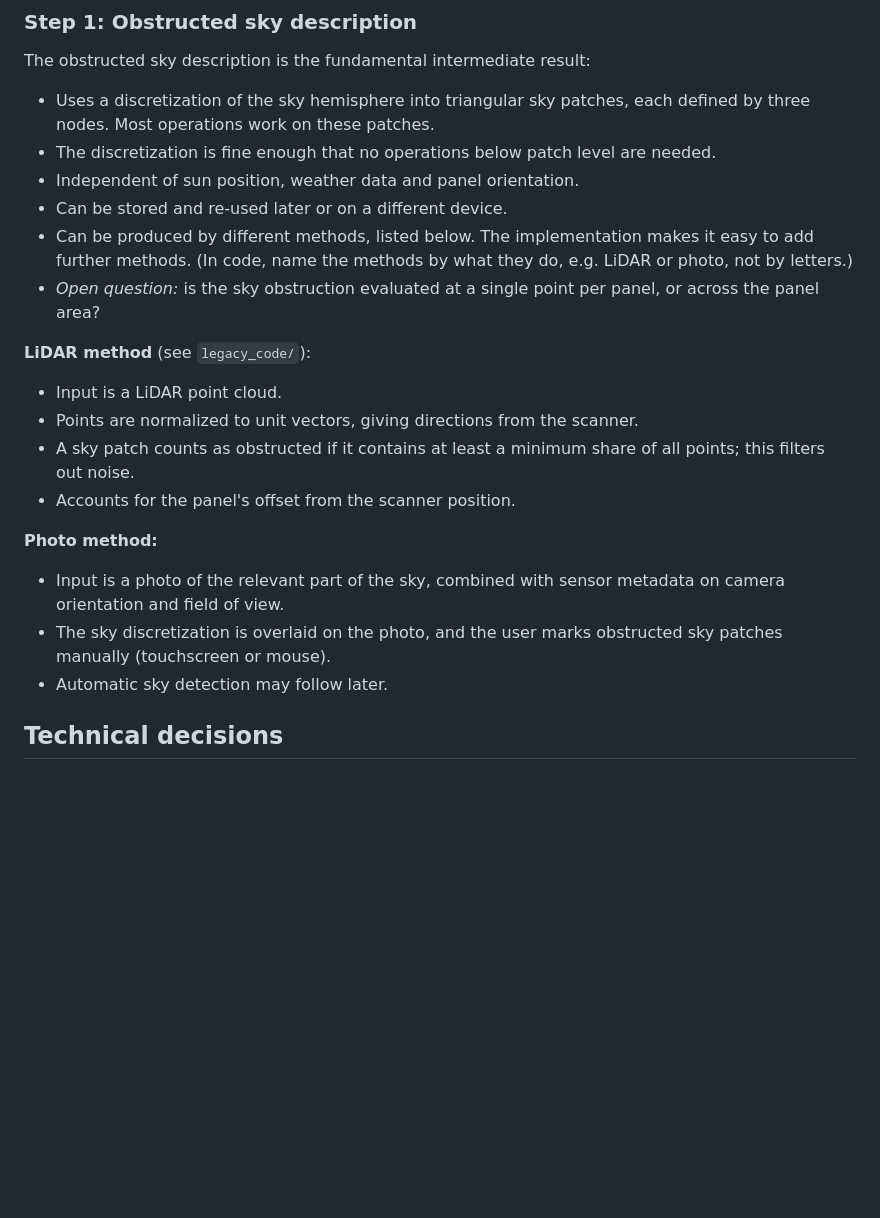
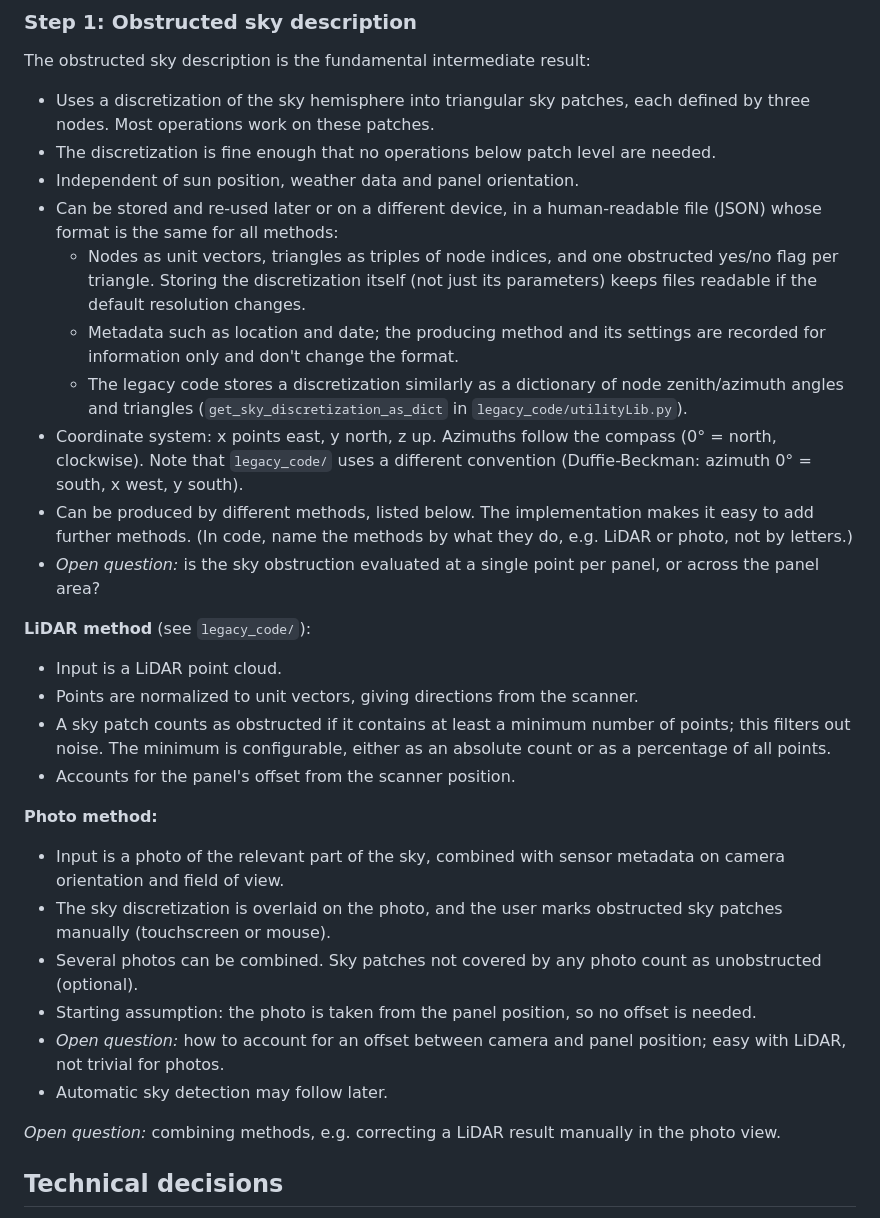
Before and after one commit to laggondo/pv_yield, a Markdown page: concept.md, the part around the change. Drawn GitHub-style; blank space fills up the shorter version.

Commit message:
Refine pipeline step 1: storage format, coordinates, method details
Co-Authored-By: Claude Opus 5.5 <noreply@anthropic.com>
Claude-Session: https://claude.ai/code/session_01HJVfNP1sSzM5JzpRKSXCxS

```diff
--- a/concept.md
+++ b/concept.md
@@ -63,7 +63,11 @@ The obstructed sky description is the fundamental intermediate result:
 - Uses a discretization of the sky hemisphere into triangular sky patches, each defined by three nodes. Most operations work on these patches.
 - The discretization is fine enough that no operations below patch level are needed.
 - Independent of sun position, weather data and panel orientation.
-- Can be stored and re-used later or on a different device.
+- Can be stored and re-used later or on a different device, in a human-readable file (JSON) whose format is the same for all methods:
+  - Nodes as unit vectors, triangles as triples of node indices, and one obstructed yes/no flag per triangle. Storing the discretization itself (not just its parameters) keeps files readable if the default resolution changes.
+  - Metadata such as location and date; the producing method and its settings are recorded for information only and don't change the format.
+  - The legacy code stores a discretization similarly as a dictionary of node zenith/azimuth angles and triangles (`get_sky_discretization_as_dict` in `legacy_code/utilityLib.py`).
+- Coordinate system: x points east, y north, z up. Azimuths follow the compass (0° = north, clockwise). Note that `legacy_code/` uses a different convention (Duffie-Beckman: azimuth 0° = south, x west, y south).
 - Can be produced by different methods, listed below. The implementation makes it easy to add further methods. (In code, name the methods by what they do, e.g. LiDAR or photo, not by letters.)
 - *Open question:* is the sky obstruction evaluated at a single point per panel, or across the panel area?
 
@@ -71,14 +75,19 @@ The obstructed sky description is the fundamental intermediate result:
 
 - Input is a LiDAR point cloud.
 - Points are normalized to unit vectors, giving directions from the scanner.
-- A sky patch counts as obstructed if it contains at least a minimum share of all points; this filters out noise.
+- A sky patch counts as obstructed if it contains at least a minimum number of points; this filters out noise. The minimum is configurable, either as an absolute count or as a percentage of all points.
 - Accounts for the panel's offset from the scanner position.
 
 **Photo method:**
 
 - Input is a photo of the relevant part of the sky, combined with sensor metadata on camera orientation and field of view.
 - The sky discretization is overlaid on the photo, and the user marks obstructed sky patches manually (touchscreen or mouse).
+- Several photos can be combined. Sky patches not covered by any photo count as unobstructed (optional).
+- Starting assumption: the photo is taken from the panel position, so no offset is needed.
+- *Open question:* how to account for an offset between camera and panel position; easy with LiDAR, not trivial for photos.
 - Automatic sky detection may follow later.
+
+*Open question:* combining methods, e.g. correcting a LiDAR result manually in the photo view.
 
 ## Technical decisions
 
```
